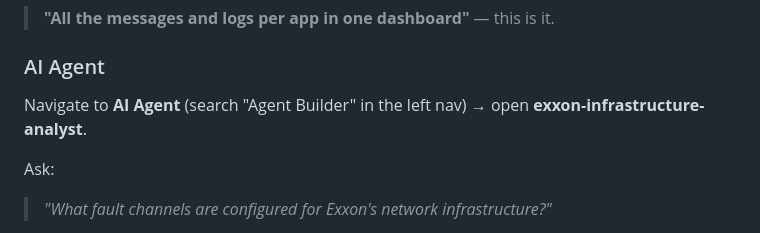
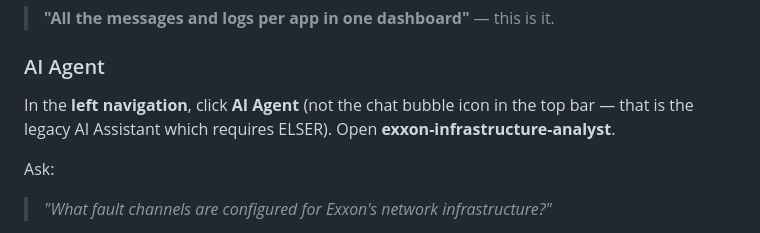
Before and after one commit to poulsbopete/exxon-demo, a Markdown page: 01-unified-apm-logs/assignment.md, the part around the change. GitHub-like rendering.

```diff
--- a/01-unified-apm-logs/assignment.md
+++ b/01-unified-apm-logs/assignment.md
@@ -152,8 +152,7 @@ Demo App.
 
 ### AI Agent
 
-Navigate to **AI Agent** (search "Agent Builder" in the left nav) → open
-**exxon-infrastructure-analyst**.
+In the **left navigation**, click **AI Agent** (not the chat bubble icon in the top bar — that is the legacy AI Assistant which requires ELSER). Open **exxon-infrastructure-analyst**.
 
 Ask:
 > *"What fault channels are configured for Exxon's network infrastructure?"*
```
Also changed, not shown: 02-legacy-snmp-network/assignment.md (+4 -4 lines), 03-single-pane-eux/assignment.md (+3 -3 lines).
